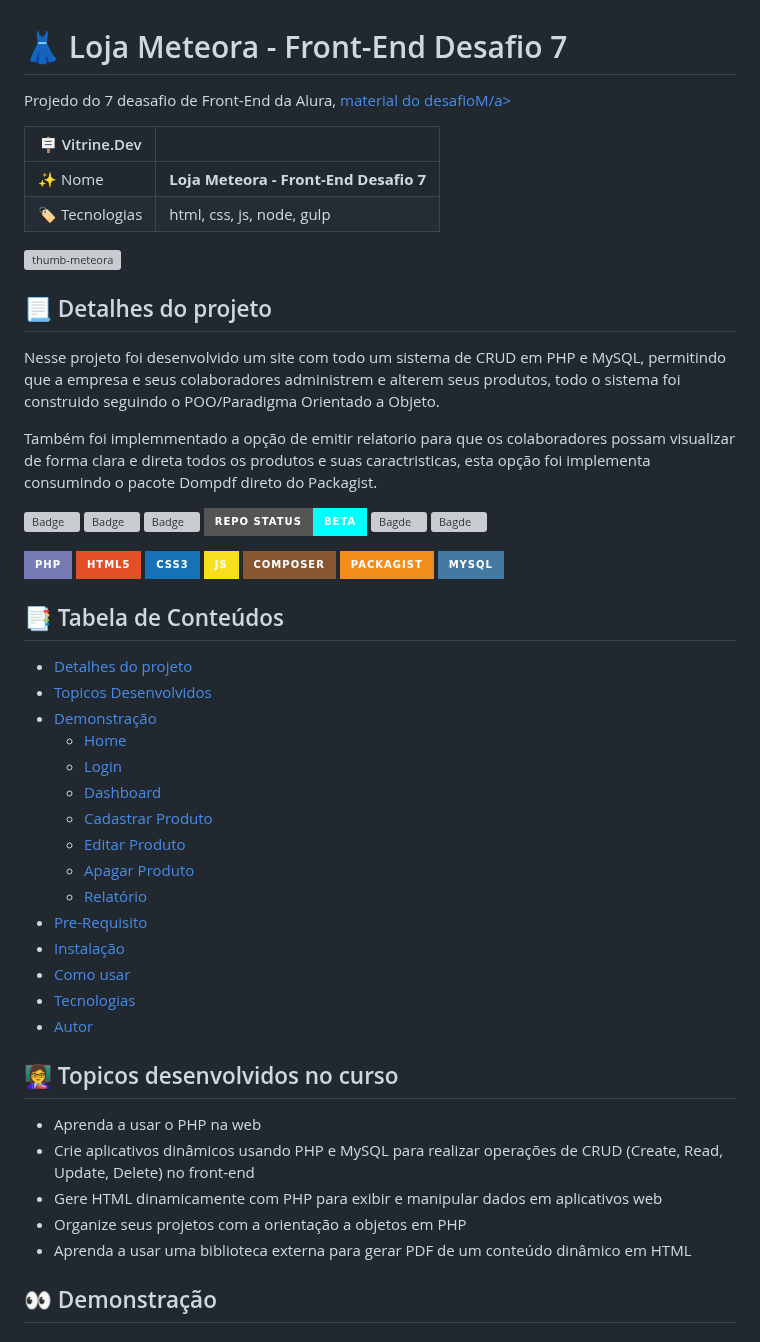
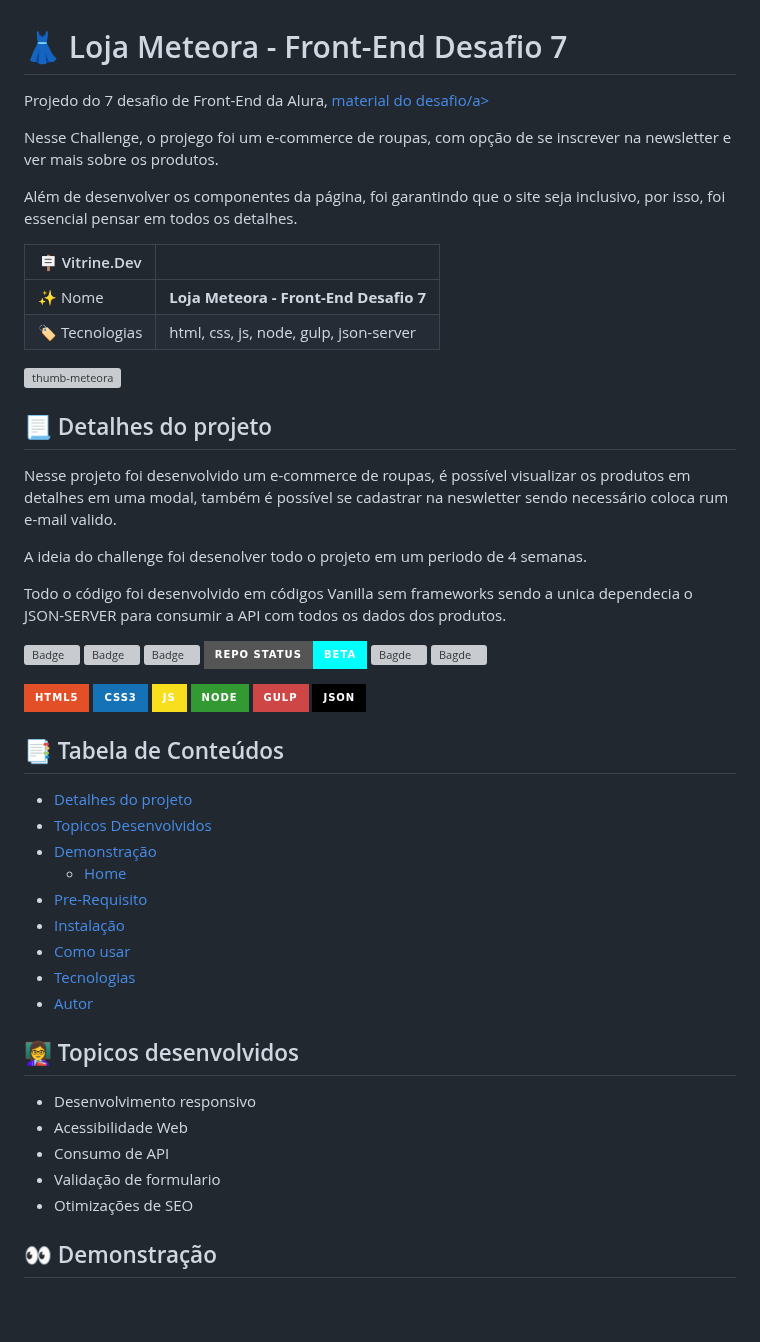
Before and after one commit to Epiled/meteora-front-end-desafio-7, a Markdown page: README.md, the part around one of its changes. GitHub-like rendering; badges without logos; blank space fills up the shorter version; grey boxes are pictures that could not be loaded.

```diff
--- a/README.md
+++ b/README.md
@@ -1,24 +1,27 @@
 # 👗 Loja Meteora - Front-End Desafio 7
 
-Projedo do 7 deasafio de Front-End da Alura, <a href="https://www.alura.com.br/challenges/front-end-7">material do desafioM/a>
+Projedo do 7 desafio de Front-End da Alura, <a href="https://www.alura.com.br/challenges/front-end-7">material do desafio/a>
+
+Nesse Challenge, o projego foi um e-commerce de roupas, com opção de se inscrever na newsletter e ver mais sobre os produtos.
+
+Além de desenvolver os componentes da página, foi garantindo que o site seja inclusivo, por isso, foi essencial pensar em todos os detalhes.
 
 | :placard: Vitrine.Dev |     |
 | -------------  | --- |
 | :sparkles: Nome        | **Loja Meteora - Front-End Desafio 7**
-| :label: Tecnologias | html, css, js, node, gulp
+| :label: Tecnologias | html, css, js, node, gulp, json-server
 
 <!-- Inserir imagem com a #vitrinedev ao final do link -->
 ![thumb-meteora](https://github.com/Epiled/Front-End-Desafio-7/assets/55258483/6d59c246-4529-460f-9cd5-a2d00768b768#vitrinedev)
 
 <h2 id="detalhes-do-projeto"> 📃 Detalhes do projeto </h2>
 
-Nesse projeto foi desenvolvido um site com todo um sistema de CRUD em PHP e MySQL, permitindo que a
-empresa e seus colaboradores administrem e alterem seus produtos, todo o sistema foi construido seguindo o
-POO/Paradigma Orientado a Objeto.
+Nesse projeto foi desenvolvido um e-commerce de roupas, é possível visualizar os produtos em detalhes em uma modal, também é possível se cadastrar na neswletter
+sendo necessário coloca rum e-mail valido.
 
-Também foi implemmentado a opção de emitir relatorio para que os colaboradores possam visualizar de
-forma clara e direta todos os produtos e suas caractristicas, esta opção foi implementa consumindo o pacote Dompdf
-direto do Packagist.
+A ideia do challenge foi desenolver todo o projeto em um periodo de 4 semanas.
+
+Todo o código foi desenvolvido em códigos Vanilla sem frameworks sendo a unica dependecia o JSON-SERVER para consumir a API com todos os dados dos produtos.
 
 ![Badge](https://img.shields.io/github/last-commit/Epiled/serenatto-cafe-e-bristro?style=for-the-badge)
 ![Badge](https://img.shields.io/github/languages/code-size/Epiled/serenatto-cafe-e-bristro?style=for-the-badge)
@@ -27,13 +30,12 @@ direto do Packagist.
 ![Bagde](https://img.shields.io/github/v/release/Epiled/serenatto-cafe-e-bristro?style=for-the-badge)
 ![Bagde](https://img.shields.io/github/license/Epiled/serenatto-cafe-e-bristro?style=for-the-badge)
 
-![Badge](https://img.shields.io/badge/-PHP-777BB4?style=for-the-badge&logo=php&logoColor=white)
 ![Badge](https://img.shields.io/badge/-HTML5-E34F26?style=for-the-badge&logo=html5&logoColor=white)
 ![Badge](https://img.shields.io/badge/-CSS3-1572B6?style=for-the-badge&logo=css3&logoColor=white)
 ![Badge](https://img.shields.io/badge/-JS-F7DF1E?style=for-the-badge&logo=javascript&logoColor=black)
-![Badge](https://img.shields.io/badge/-Composer-885630?style=for-the-badge&logo=composer&logoColor=white)
-![Badge](https://img.shields.io/badge/-Packagist-F28D1A?style=for-the-badge&logo=composer&logoColor=white)
-![Badge](https://img.shields.io/badge/-MySQL-4479A1?style=for-the-badge&logo=mysql&logoColor=white)
+![Badge](https://img.shields.io/badge/-Node-339933?style=for-the-badge&logo=nodejs&logoColor=black)
+![Badge](https://img.shields.io/badge/-Gulp-CF4647?style=for-the-badge&logo=gulp&logoColor=white)
+![Badge](https://img.shields.io/badge/-JSON-000000?style=for-the-badge&logo=json&logoColor=white)
 
 <h2> 📑 Tabela de Conteúdos </h2>
 
@@ -42,12 +44,6 @@ direto do Packagist.
    * [Topicos Desenvolvidos](#topicos-curso)
    * [Demonstração](#demonstracao)
      - [Home](#home)
-     - [Login](#login)
-     - [Dashboard](#dashboard)
-     - [Cadastrar Produto](#cadastrar-produto)
-     - [Editar Produto](#editar-produto)
-     - [Apagar Produto](#apagar-produto)
-     - [Relatório](#relatorio)
    * [Pre-Requisito](#pre-requisito)
    * [Instalação](#instalacao)
    * [Como usar](#como-usar)
@@ -55,14 +51,14 @@ direto do Packagist.
    * [Autor](#autor)
 <!--te-->
 
-<h2 id="topicos-curso"> 👩‍🏫 Topicos desenvolvidos no curso </h2>
+<h2 id="topicos-curso"> 👩‍🏫 Topicos desenvolvidos</h2>
 
 <!--ts-->
-* Aprenda a usar o PHP na web
-* Crie aplicativos dinâmicos usando PHP e MySQL para realizar operações de CRUD (Create, Read, Update, Delete) no front-end
-* Gere HTML dinamicamente com PHP para exibir e manipular dados em aplicativos web
-* Organize seus projetos com a orientação a objetos em PHP
-* Aprenda a usar uma biblioteca externa para gerar PDF de um conteúdo dinâmico em HTML
+* Desenvolvimento responsivo
+* Acessibilidade Web
+* Consumo de API
+* Validação de formulario
+* Otimizações de SEO
 <!--te-->
 
 <h2 id="demonstracao"> 👀 Demonstração </h2>
```
Also changed, not shown: other parts of README.md (+2 -30 lines).
